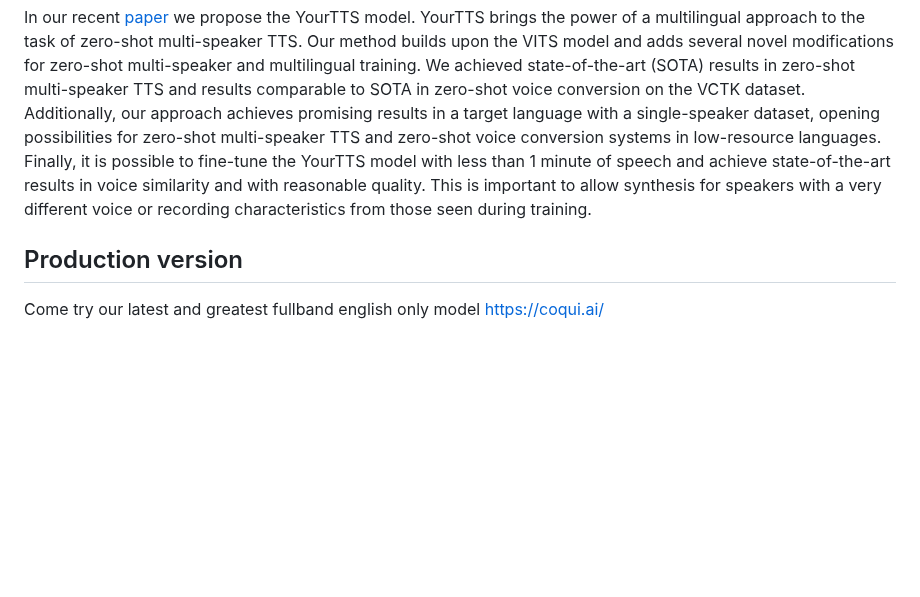
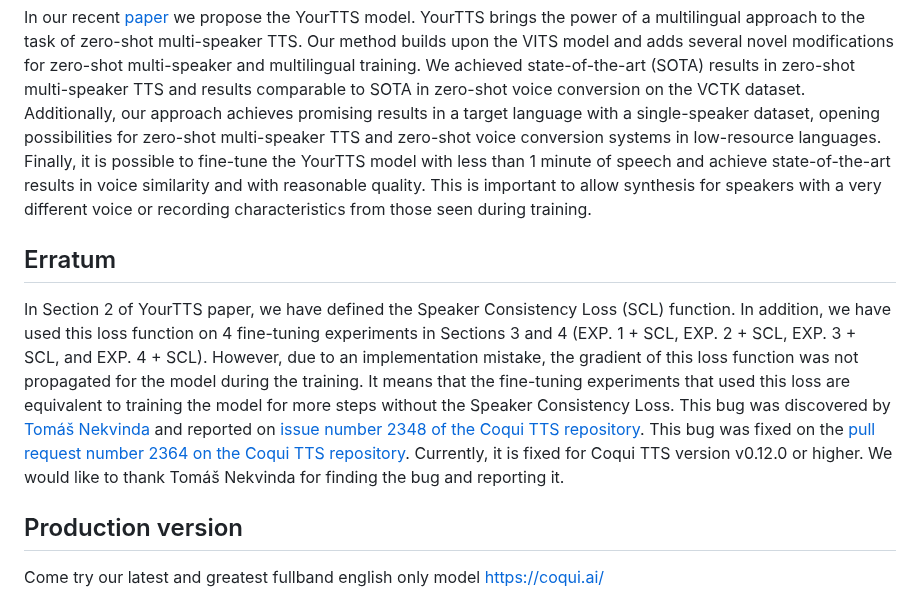
Before and after one commit to Edresson/YourTTS, a Markdown page: README.md, the part around the change. Rendered like a GitHub page; blank space fills up the shorter version.

Commit message:
Add Erratum

```diff
--- a/README.md
+++ b/README.md
@@ -2,6 +2,11 @@
 
 
 In our recent [paper](https://arxiv.org/abs/2112.02418) we propose the YourTTS model. YourTTS brings the power of a multilingual approach to the task of zero-shot multi-speaker TTS. Our method builds upon the VITS model and adds several novel modifications for zero-shot multi-speaker and multilingual training. We achieved state-of-the-art (SOTA) results in zero-shot multi-speaker TTS and results comparable to SOTA in zero-shot voice conversion on the VCTK dataset. Additionally, our approach achieves promising results in a target language with a single-speaker dataset, opening possibilities for zero-shot multi-speaker TTS and zero-shot voice conversion systems in low-resource languages. Finally, it is possible to fine-tune the YourTTS model with less than 1 minute of speech and achieve state-of-the-art results in voice similarity and with reasonable quality. This is important to allow synthesis for speakers with a very different voice or recording characteristics from those seen during training.
+
+
+## Erratum
+In Section 2 of YourTTS paper, we have defined the Speaker Consistency Loss (SCL) function. In addition, we have used this loss function on 4 fine-tuning experiments in Sections 3 and 4 (EXP. 1 + SCL, EXP. 2 + SCL, EXP. 3 + SCL,  and EXP. 4 + SCL). However, due to an implementation mistake, the gradient of this loss function was not propagated for the model during the training. It means that the fine-tuning experiments that  used this loss are equivalent to training the model for more steps without the Speaker Consistency Loss. This bug was discovered by [Tomáš Nekvinda](https://github.com/Tomiinek)  and reported on [issue number  2348  of the Coqui TTS repository](https://github.com/coqui-ai/TTS/issues/2348).  This bug was fixed on the [pull request number 2364 on the Coqui TTS repository](https://github.com/coqui-ai/TTS/pull/2364). Currently,  it is fixed for Coqui TTS version v0.12.0 or higher.  We would like to thank Tomáš Nekvinda for finding the bug and reporting it.
+
 
 
 ## Production version
```
